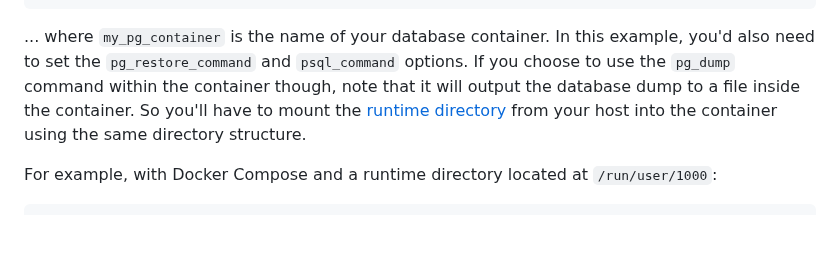
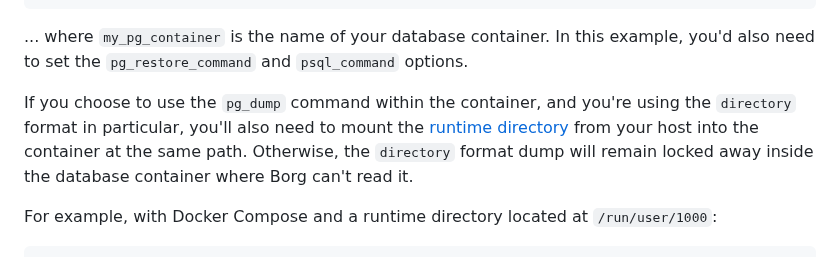
Before and after one commit to borgmatic-collective/borgmatic, a Markdown page: docs/how-to/backup-your-databases.md, the part around one of its changes. GitHub-like rendering; blank space fills up the shorter version.

Commit message:
Further database container dump documentation clarifications (#978).

```diff
--- a/docs/how-to/backup-your-databases.md
+++ b/docs/how-to/backup-your-databases.md
@@ -261,10 +261,13 @@ hooks:
 
 ... where `my_pg_container` is the name of your database container. In this
 example, you'd also need to set the `pg_restore_command` and `psql_command`
-options. If you choose to use the `pg_dump` command within the container
-though, note that it will output the database dump to a file inside the
-container. So you'll have to mount the [runtime directory](#runtime-directory)
-from your host into the container using the same directory structure.
+options.
+
+If you choose to use the `pg_dump` command within the container, and you're
+using the `directory` format in particular, you'll also need to mount the
+[runtime directory](#runtime-directory) from your host into the container at the
+same path. Otherwise, the `directory` format dump will remain locked away inside
+the database container where Borg can't read it.
 
 For example, with Docker Compose and a runtime directory located at
 `/run/user/1000`:
```
Also changed, not shown: other parts of docs/how-to/backup-your-databases.md (+1 -1 lines).
